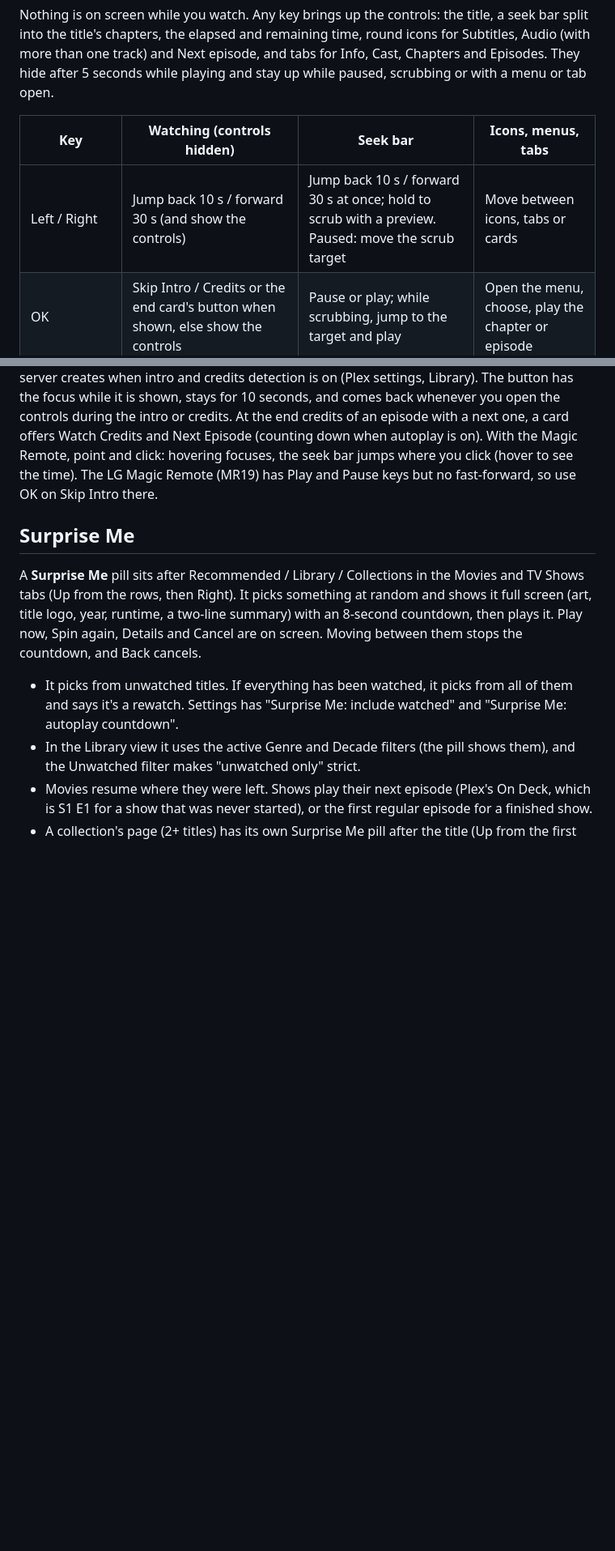
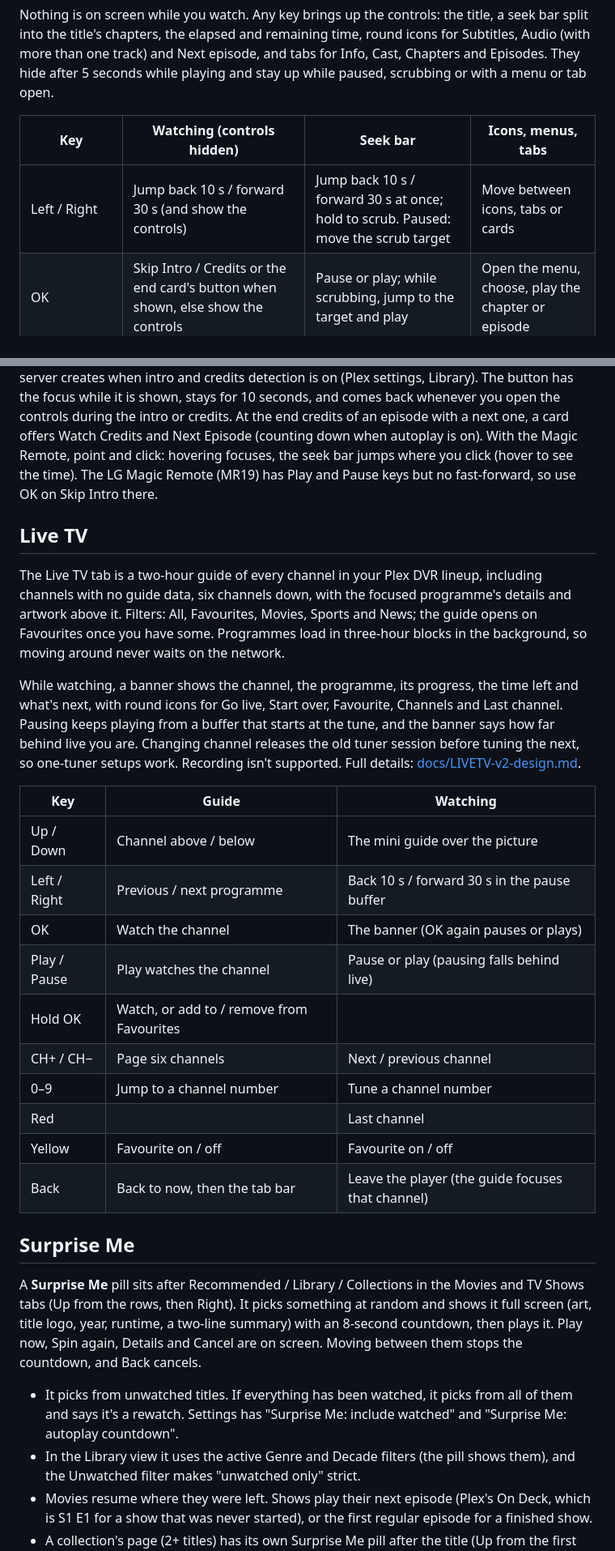
Before and after one commit to Obednal97/plex-lite, a Markdown page: README.md, 2 parts joined by grey strips. Shown at 81% size. Drawn GitHub-style; blank space fills up the shorter version.

```diff
--- a/README.md
+++ b/README.md
@@ -71,7 +73,7 @@ seconds while playing and stay up while paused, scrubbing or with a menu or tab
 
 | Key | Watching (controls hidden) | Seek bar | Icons, menus, tabs |
 | --- | --- | --- | --- |
-| Left / Right | Jump back 10 s / forward 30 s (and show the controls) | Jump back 10 s / forward 30 s at once; hold to scrub with a preview. Paused: move the scrub target | Move between icons, tabs or cards |
+| Left / Right | Jump back 10 s / forward 30 s (and show the controls) | Jump back 10 s / forward 30 s at once; hold to scrub. Paused: move the scrub target | Move between icons, tabs or cards |
 | OK | Skip Intro / Credits or the end card's button when shown, else show the controls | Pause or play; while scrubbing, jump to the target and play | Open the menu, choose, play the chapter or episode |
 | Up / Down | Show the controls | Up: the icons. Down: the tabs | Back towards the bar (Down from icons, Up from tabs) |
 | Back | Dismiss Skip Intro or the end card, else leave the player | Return from a scrub, else hide the controls | Close the menu or tab |
@@ -93,6 +95,32 @@ next one, a card offers Watch Credits and Next Episode (counting down when autop
 the Magic Remote, point and click: hovering focuses, the seek bar jumps where you click (hover to
 see the time). The LG Magic Remote (MR19) has Play and Pause keys but no fast-forward, so use OK on
 Skip Intro there.
+
+## Live TV
+
+The Live TV tab is a two-hour guide of every channel in your Plex DVR lineup, including channels with
+no guide data, six channels down, with the focused programme's details and artwork above it.
+Filters: All, Favourites, Movies, Sports and News; the guide opens on Favourites once you have some.
+Programmes load in three-hour blocks in the background, so moving around never waits on the network.
+
+While watching, a banner shows the channel, the programme, its progress, the time left and what's
+next, with round icons for Go live, Start over, Favourite, Channels and Last channel. Pausing keeps
+playing from a buffer that starts at the tune, and the banner says how far behind live you are.
+Changing channel releases the old tuner session before tuning the next, so one-tuner setups work.
+Recording isn't supported. Full details: [docs/LIVETV-v2-design.md](docs/LIVETV-v2-design.md).
+
+| Key | Guide | Watching |
+| --- | --- | --- |
+| Up / Down | Channel above / below | The mini guide over the picture |
+| Left / Right | Previous / next programme | Back 10 s / forward 30 s in the pause buffer |
+| OK | Watch the channel | The banner (OK again pauses or plays) |
+| Play / Pause | Play watches the channel | Pause or play (pausing falls behind live) |
+| Hold OK | Watch, or add to / remove from Favourites | |
+| CH+ / CH− | Page six channels | Next / previous channel |
+| 0–9 | Jump to a channel number | Tune a channel number |
+| Red | | Last channel |
+| Yellow | Favourite on / off | Favourite on / off |
+| Back | Back to now, then the tab bar | Leave the player (the guide focuses that channel) |
 
 ## Surprise Me
 
```
Also changed, not shown: other parts of README.md (+8 -6 lines), docs/LIVETV-v2-design.md (+5 -5 lines), docs/PLAYER-v2-design.md (+3 -2 lines).
